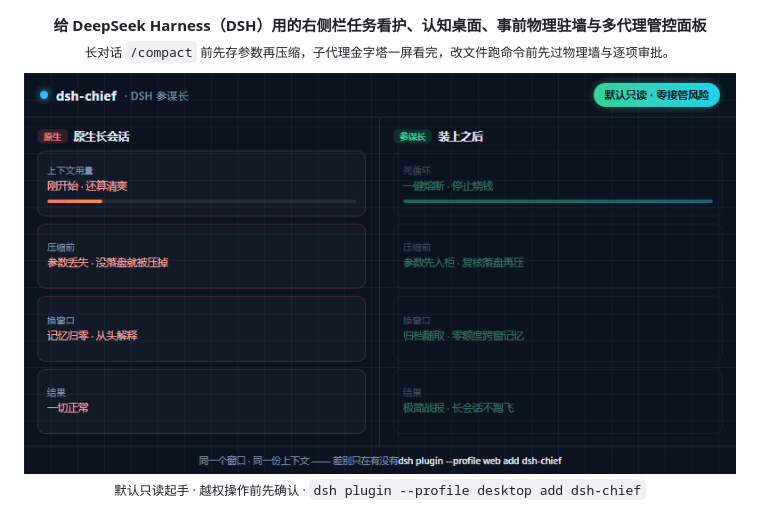
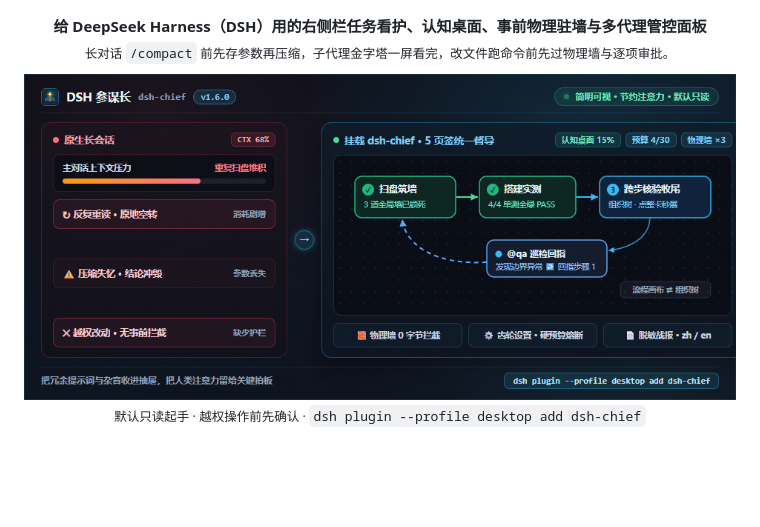
Before and after one commit to gluztm/dsh-chief, a Markdown page: README.md, the part around the change. Drawn GitHub-style; pictures changed too: assets/chief-10s-compare.gif; blank space fills up the shorter version.

```diff
--- a/README.md
+++ b/README.md
@@ -3,7 +3,7 @@
 **给 DeepSeek Harness（DSH）用的右侧栏任务看护、认知桌面、事前物理驻墙与多代理管控面板**
 <sub>长对话 `/compact` 前先存参数再压缩，子代理金字塔一屏看完，改文件跑命令前先过物理墙与逐项审批。</sub>
 
-<img src="assets/chief-10s-compare.gif" alt="对比原生长会话与挂载 dsh-chief 后的效果：左边循环重读、压缩丢参数、跨窗失忆；右边先入柜再压缩、可随时熔断、带交接单换窗继续" width="800" />
+<img src="assets/chief-10s-compare.gif" alt="对比原生长会话与挂载 dsh-chief v1.6.0 后的工作态：左侧反复重读、压缩失忆、无事前拦截；右侧 5 页签统一督导、SVG 流程画布跨步回指、认知桌面 15%、30 次硬预算熔断与 0 字节物理墙守卫" width="840" />
 
 <sub>默认只读起手 · 越权操作前先确认 · `dsh plugin --profile desktop add dsh-chief`</sub>
 
```
Also changed, not shown: README.en.md (+1 -1 lines), assets/chief-10s-compare.png.
